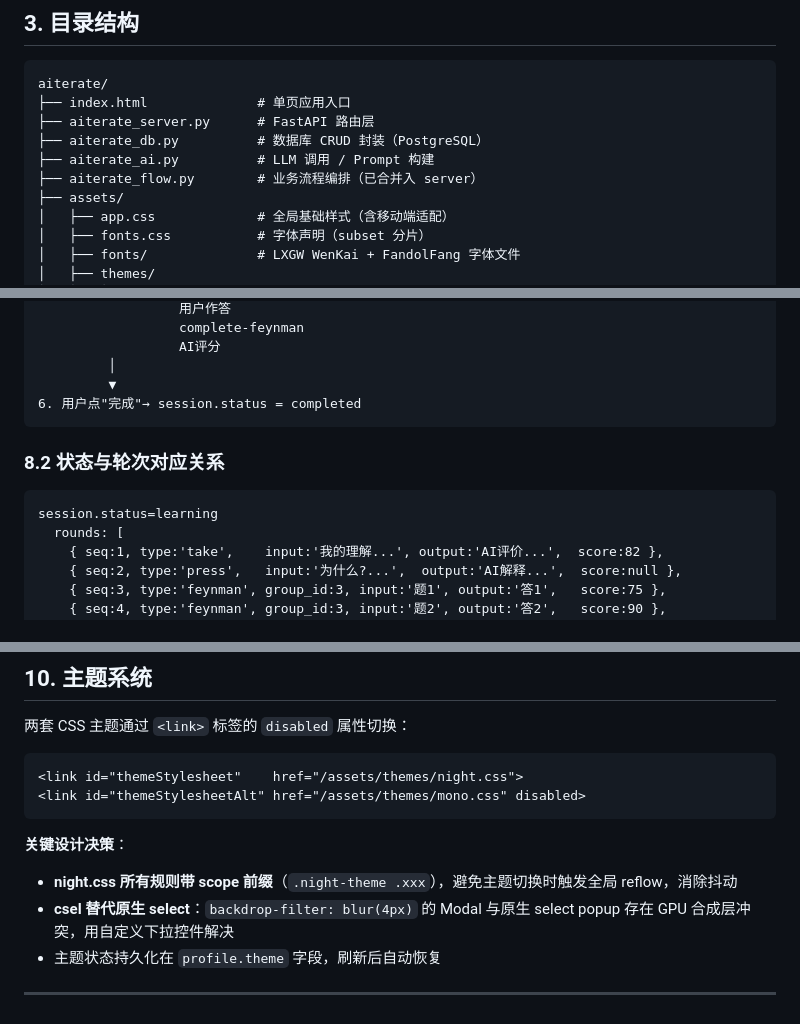
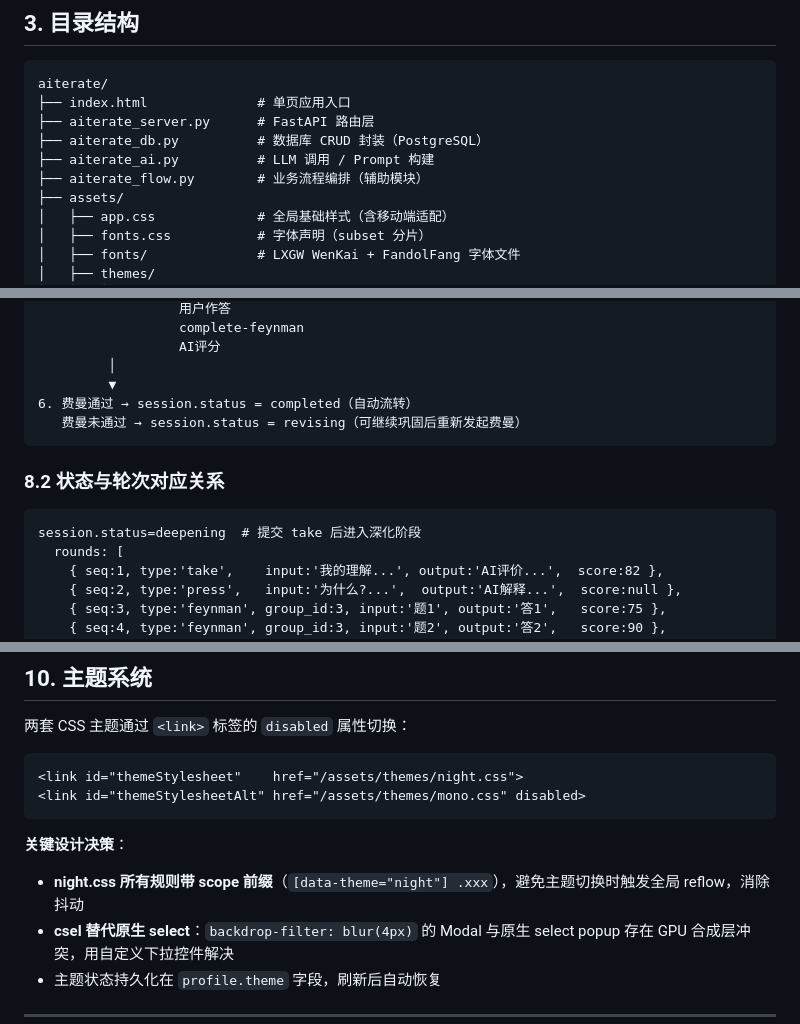
Before and after one commit to Kinneyzhang/AIterate, a Markdown page: DESIGN.md, 3 parts joined by grey strips. Drawn GitHub-style.

Commit message:
docs: fix stale content in DESIGN.md (flow.py note, session types, status flow, scope selector)

````diff
--- a/DESIGN.md
+++ b/DESIGN.md
@@ -79,7 +79,7 @@ aiterate/
 ├── aiterate_server.py      # FastAPI 路由层
 ├── aiterate_db.py          # 数据库 CRUD 封装（PostgreSQL）
 ├── aiterate_ai.py          # LLM 调用 / Prompt 构建
-├── aiterate_flow.py        # 业务流程编排（已合并入 server）
+├── aiterate_flow.py        # 业务流程编排（辅助模块）
 ├── assets/
 │   ├── app.css             # 全局基础样式（含移动端适配）
 │   ├── fonts.css           # 字体声明（subset 分片）
@@ -472,13 +473,14 @@ async function request(method, path, body) {
                   AI评分
          │
          ▼
-6. 用户点"完成"→ session.status = completed
+6. 费曼通过 → session.status = completed（自动流转）
+   费曼未通过 → session.status = revising（可继续巩固后重新发起费曼）
 ```
 
 ### 8.2 状态与轮次对应关系
 
 ```
-session.status=learning
+session.status=deepening  # 提交 take 后进入深化阶段
   rounds: [
     { seq:1, type:'take',    input:'我的理解...', output:'AI评价...',  score:82 },
     { seq:2, type:'press',   input:'为什么?...',  output:'AI解释...',  score:null },
@@ -530,7 +532,7 @@ role-specific config（非空时） > 全局 llm config > 报错
 
 **关键设计决策**：
 
-- **night.css 所有规则带 scope 前缀**（`.night-theme .xxx`），避免主题切换时触发全局 reflow，消除抖动
+- **night.css 所有规则带 scope 前缀**（`[data-theme="night"] .xxx`），避免主题切换时触发全局 reflow，消除抖动
 - **csel 替代原生 select**：`backdrop-filter: blur(4px)` 的 Modal 与原生 select popup 存在 GPU 合成层冲突，用自定义下拉控件解决
 - 主题状态持久化在 `profile.theme` 字段，刷新后自动恢复
 
````
Also changed, not shown: other parts of DESIGN.md (+3 -2 lines).
